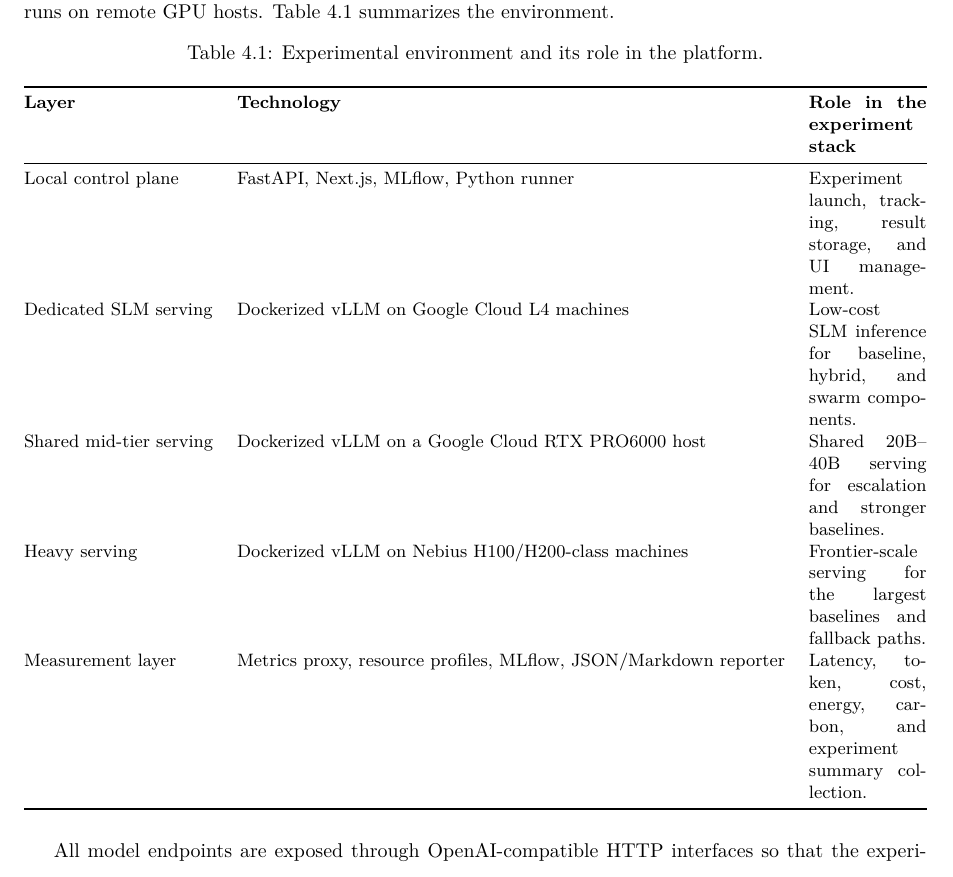
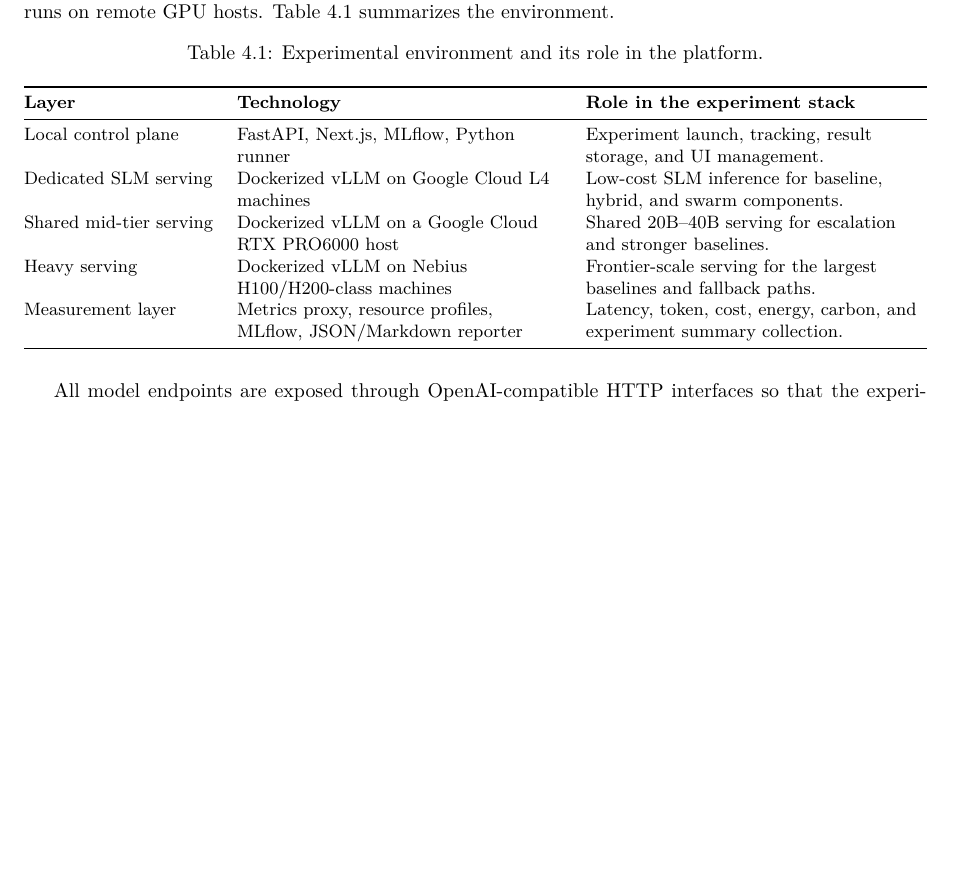
Before and after one commit to DogukanTopcu/Final_Project_Monorepo, a LaTeX thesis (docs/term_report/main.tex, which reads docs/term_report/chapters/04_experimental_study.tex): part of page 21 of 37, cut so that both start at the same text, the shorter picture padded with empty space. Compiled offline with pdfLaTeX.

Commit message:
table update

```diff
--- a/docs/term_report/chapters/04_experimental_study.tex
+++ b/docs/term_report/chapters/04_experimental_study.tex
@@ -12,7 +12,7 @@ The platform uses a split deployment model in which the control plane runs local
     \caption{Experimental environment and its role in the platform.}
     \label{tab:environment-matrix}
     \small
-    \begin{tabularx}{\linewidth}{@{} l l X @{}}
+    \begin{tabularx}{\linewidth}{@{} l >{\raggedright\arraybackslash}p{0.36\linewidth} >{\raggedright\arraybackslash}X @{}}
         \toprule
         \textbf{Layer} & \textbf{Technology} & \textbf{Role in the experiment stack} \\
         \midrule
```
